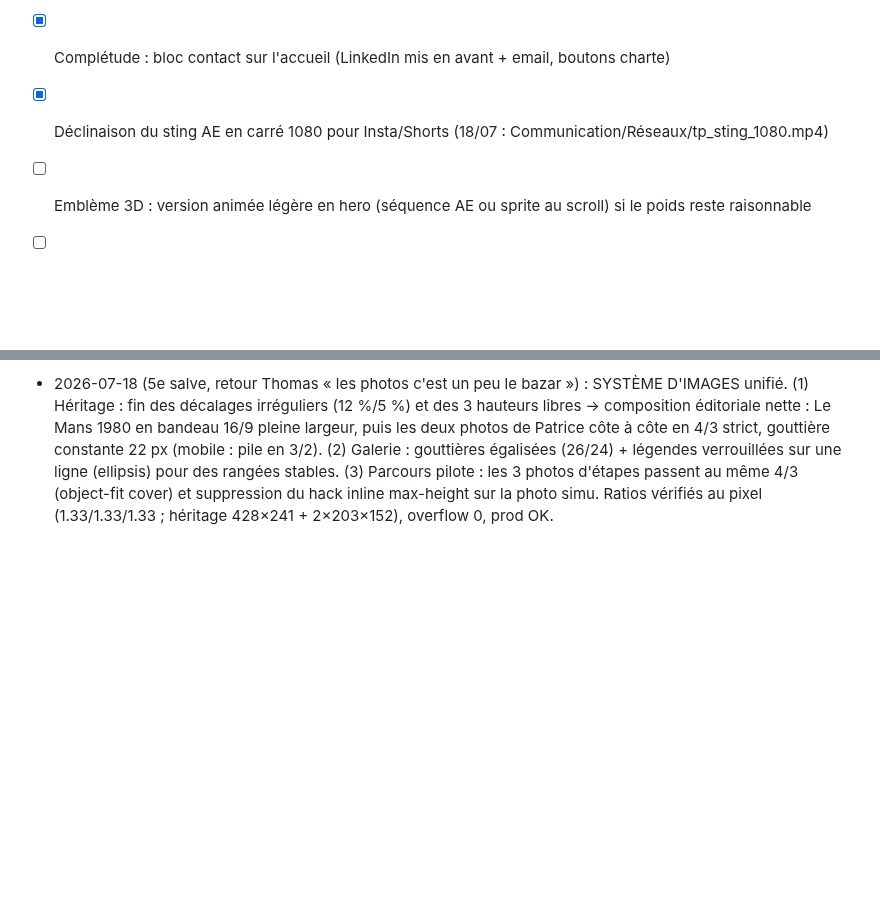
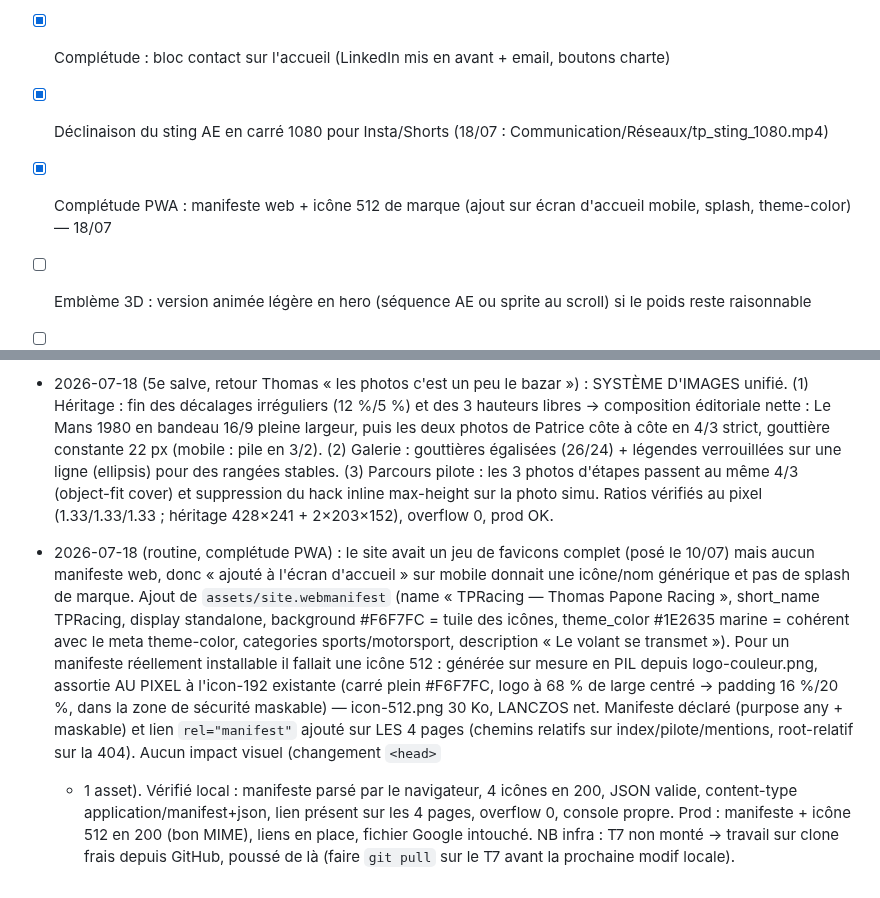
Before and after one commit to TPRacing/tpracing.github.io, a Markdown page: AMELIORATIONS.md, 2 parts joined by grey strips. GitHub-like rendering; blank space fills up the shorter version.

Commit message:
Journal : complétude PWA (manifeste + icône 512)

```diff
--- a/AMELIORATIONS.md
+++ b/AMELIORATIONS.md
@@ -24,6 +24,7 @@ charte stricte, jamais de tiret décoratif, site léger. Cocher + consigner au J
 - [x] Complétude : page mentions légales + politique de confidentialité (17/07, données officielles JOAFE)
 - [x] Complétude : bloc contact sur l'accueil (LinkedIn mis en avant + email, boutons charte)
 - [x] Déclinaison du sting AE en carré 1080 pour Insta/Shorts (18/07 : Communication/Réseaux/tp_sting_1080.mp4)
+- [x] Complétude PWA : manifeste web + icône 512 de marque (ajout sur écran d'accueil mobile, splash, theme-color) — 18/07
 - [ ] Emblème 3D : version animée légère en hero (séquence AE ou sprite au scroll) si le poids reste raisonnable
 - [ ] Section actus/prochaines échéances (structure seulement, contenus à valider avec Thomas)
 - [x] Accueil : mur de partenaires « Ils nous font confiance » (18 logos)
@@ -401,3 +402,18 @@ Numéro pilote : 47 uniquement. Vérifier desktop 1280 + mobile 375 + console av
   (3) Parcours pilote : les 3 photos d'étapes passent au même 4/3 (object-fit cover) et suppression du
   hack inline max-height sur la photo simu. Ratios vérifiés au pixel (1.33/1.33/1.33 ; héritage
   428×241 + 2×203×152), overflow 0, prod OK.
+- 2026-07-18 (routine, complétude PWA) : le site avait un jeu de favicons complet (posé le 10/07) mais
+  aucun manifeste web, donc « ajouté à l'écran d'accueil » sur mobile donnait une icône/nom générique
+  et pas de splash de marque. Ajout de `assets/site.webmanifest` (name « TPRacing — Thomas Papone Racing »,
+  short_name TPRacing, display standalone, background #F6F7FC = tuile des icônes, theme_color #1E2635 marine
+  = cohérent avec le meta theme-color, categories sports/motorsport, description « Le volant se transmet »).
+  Pour un manifeste réellement installable il fallait une icône 512 : générée sur mesure en PIL depuis
+  logo-couleur.png, assortie AU PIXEL à l'icon-192 existante (carré plein #F6F7FC, logo à 68 % de large
+  centré → padding 16 %/20 %, dans la zone de sécurité maskable) — icon-512.png 30 Ko, LANCZOS net.
+  Manifeste déclaré (purpose any + maskable) et lien `rel="manifest"` ajouté sur LES 4 pages (chemins
+  relatifs sur index/pilote/mentions, root-relatif sur la 404). Aucun impact visuel (changement `<head>`
+  + 1 asset). Vérifié local : manifeste parsé par le navigateur, 4 icônes en 200, JSON valide,
+  content-type application/manifest+json, lien présent sur les 4 pages, overflow 0, console propre. Prod :
+  manifeste + icône 512 en 200 (bon MIME), liens en place, fichier Google intouché. NB infra : T7 non
+  monté → travail sur clone frais depuis GitHub, poussé de là (faire `git pull` sur le T7 avant la
+  prochaine modif locale).
```
